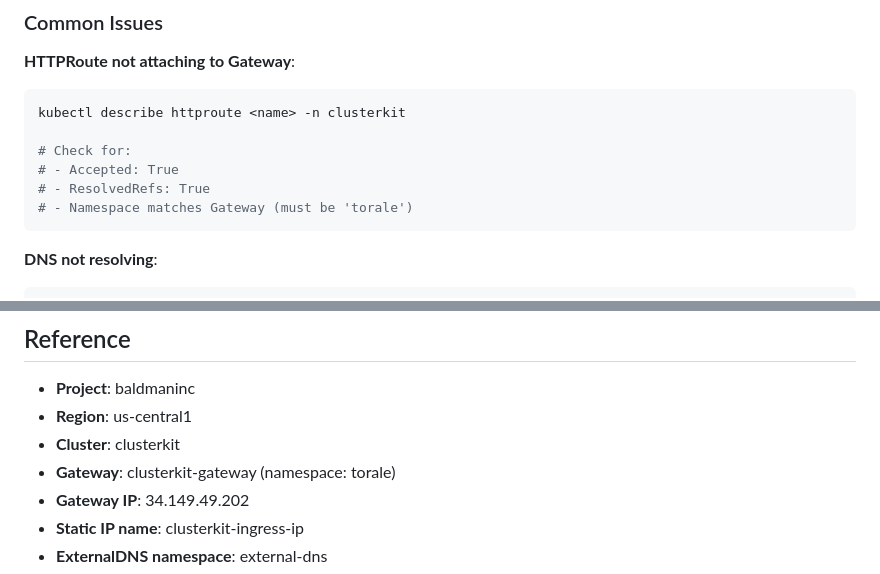
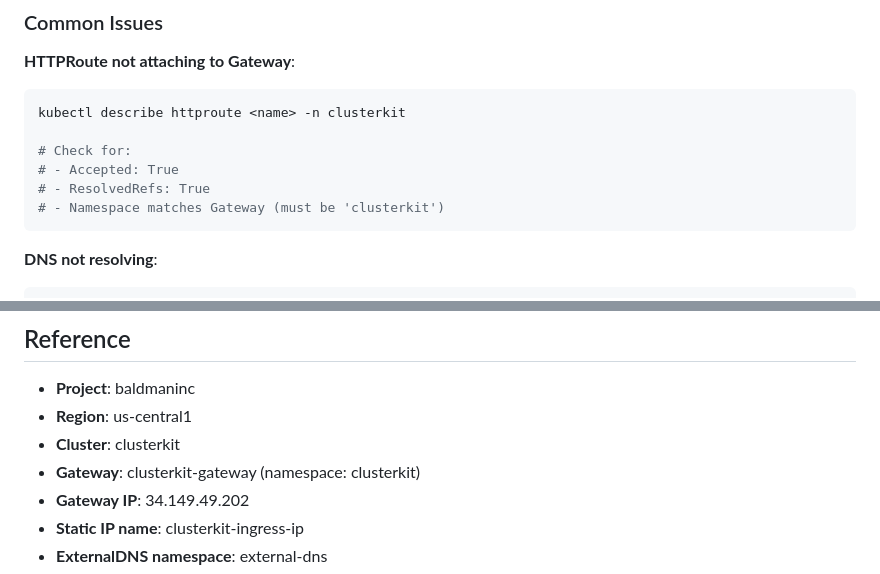
Before and after one commit to prassanna-ravishankar/clusterkit, a Markdown page: docs/maintenance.md, 2 parts joined by grey strips. Drawn GitHub-style.

````diff
--- a/docs/maintenance.md
+++ b/docs/maintenance.md
@@ -366,7 +388,7 @@ kubectl describe httproute <name> -n clusterkit
 # Check for:
 # - Accepted: True
 # - ResolvedRefs: True
-# - Namespace matches Gateway (must be 'torale')
+# - Namespace matches Gateway (must be 'clusterkit')
 ```
 
 **DNS not resolving**:
@@ -569,7 +591,7 @@ If GKE cluster is lost:
 - **Project**: baldmaninc
 - **Region**: us-central1
 - **Cluster**: clusterkit
-- **Gateway**: clusterkit-gateway (namespace: torale)
+- **Gateway**: clusterkit-gateway (namespace: clusterkit)
 - **Gateway IP**: 34.149.49.202
 - **Static IP name**: clusterkit-ingress-ip
 - **ExternalDNS namespace**: external-dns
````
Also changed, not shown: other parts of docs/maintenance.md (+37 -15 lines), CLAUDE.md (+25 -13 lines), README.md (+13 -10 lines).
